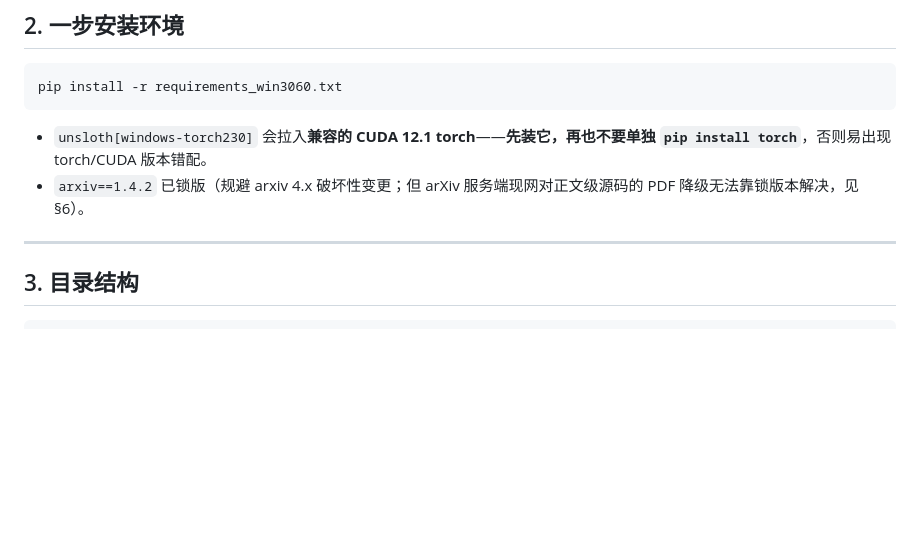
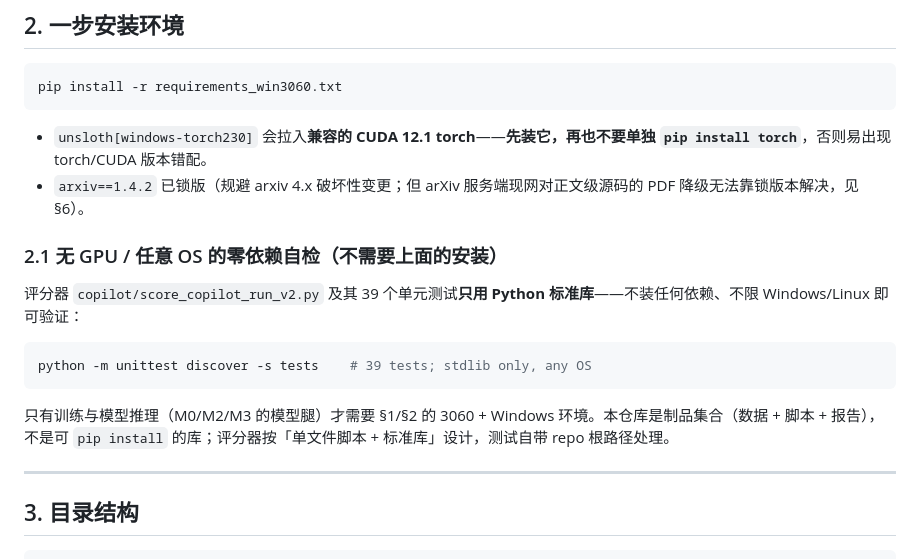
Before and after one commit to aidless/auditable-llm-eval, a Markdown page: README.md, the part around the change. Rendered like a GitHub page; blank space fills up the shorter version.

Commit message:
docs: surface the zero-dependency self-check path
The scorer and its 39 stdlib unittests run on any OS with no
install step, but the README only advertised the Windows+3060
training environment. Added section 2.1 with the one-command check
and an explicit statement that this repo is an artifact bundle,
not a pip-installable library.

````diff
--- a/README.md
+++ b/README.md
@@ -50,6 +50,16 @@ pip install -r requirements_win3060.txt
 
 - `unsloth[windows-torch230]` 会拉入**兼容的 CUDA 12.1 torch**——**先装它，再也不要单独 `pip install torch`**，否则易出现 torch/CUDA 版本错配。
 - `arxiv==1.4.2` 已锁版（规避 arxiv 4.x 破坏性变更；但 arXiv 服务端现网对正文级源码的 PDF 降级无法靠锁版本解决，见 §6）。
+
+### 2.1 无 GPU / 任意 OS 的零依赖自检（不需要上面的安装）
+
+评分器 `copilot/score_copilot_run_v2.py` 及其 39 个单元测试**只用 Python 标准库**——不装任何依赖、不限 Windows/Linux 即可验证：
+
+```bash
+python -m unittest discover -s tests    # 39 tests; stdlib only, any OS
+```
+
+只有训练与模型推理（M0/M2/M3 的模型腿）才需要 §1/§2 的 3060 + Windows 环境。本仓库是制品集合（数据 + 脚本 + 报告），不是可 `pip install` 的库；评分器按「单文件脚本 + 标准库」设计，测试自带 repo 根路径处理。
 
 ---
 
````
